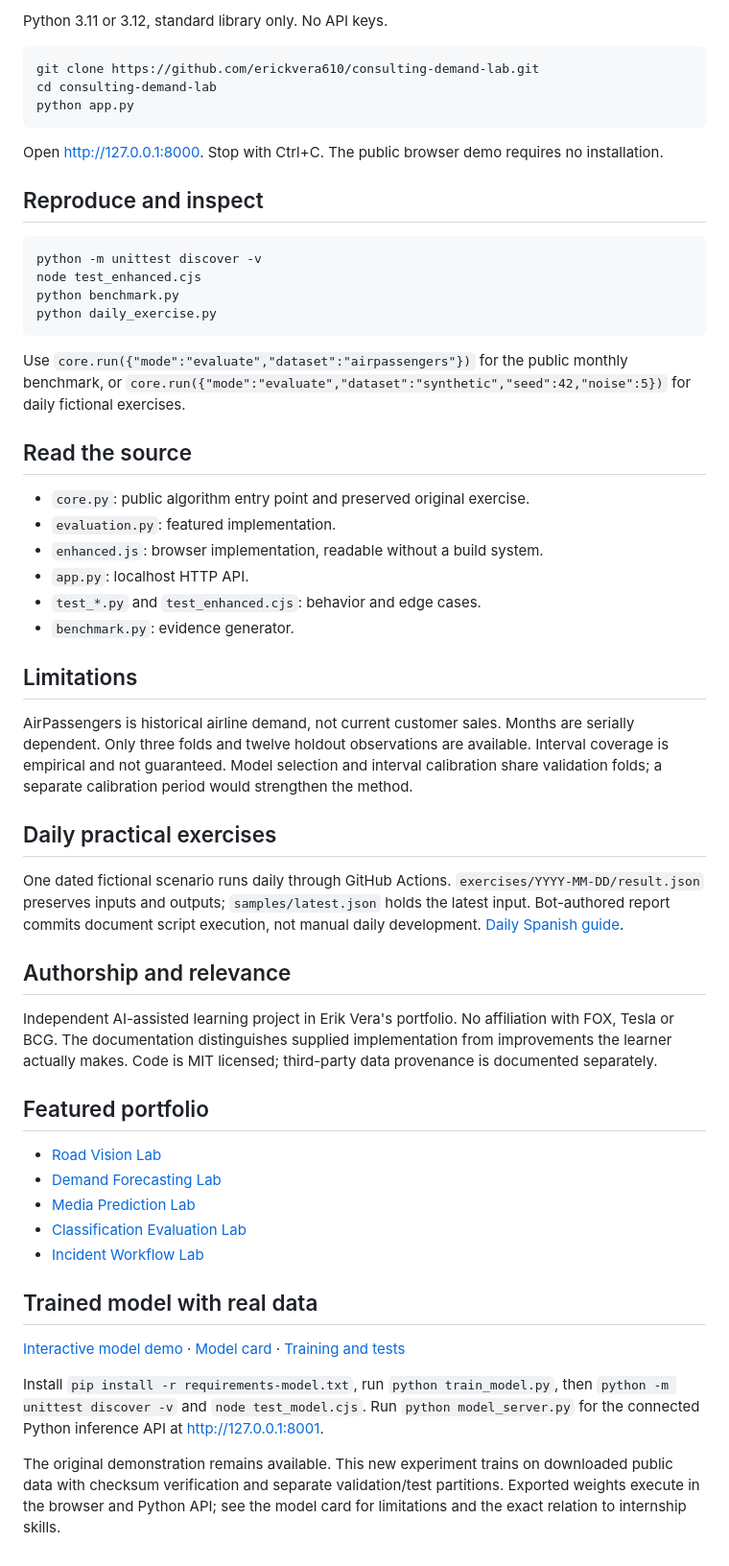
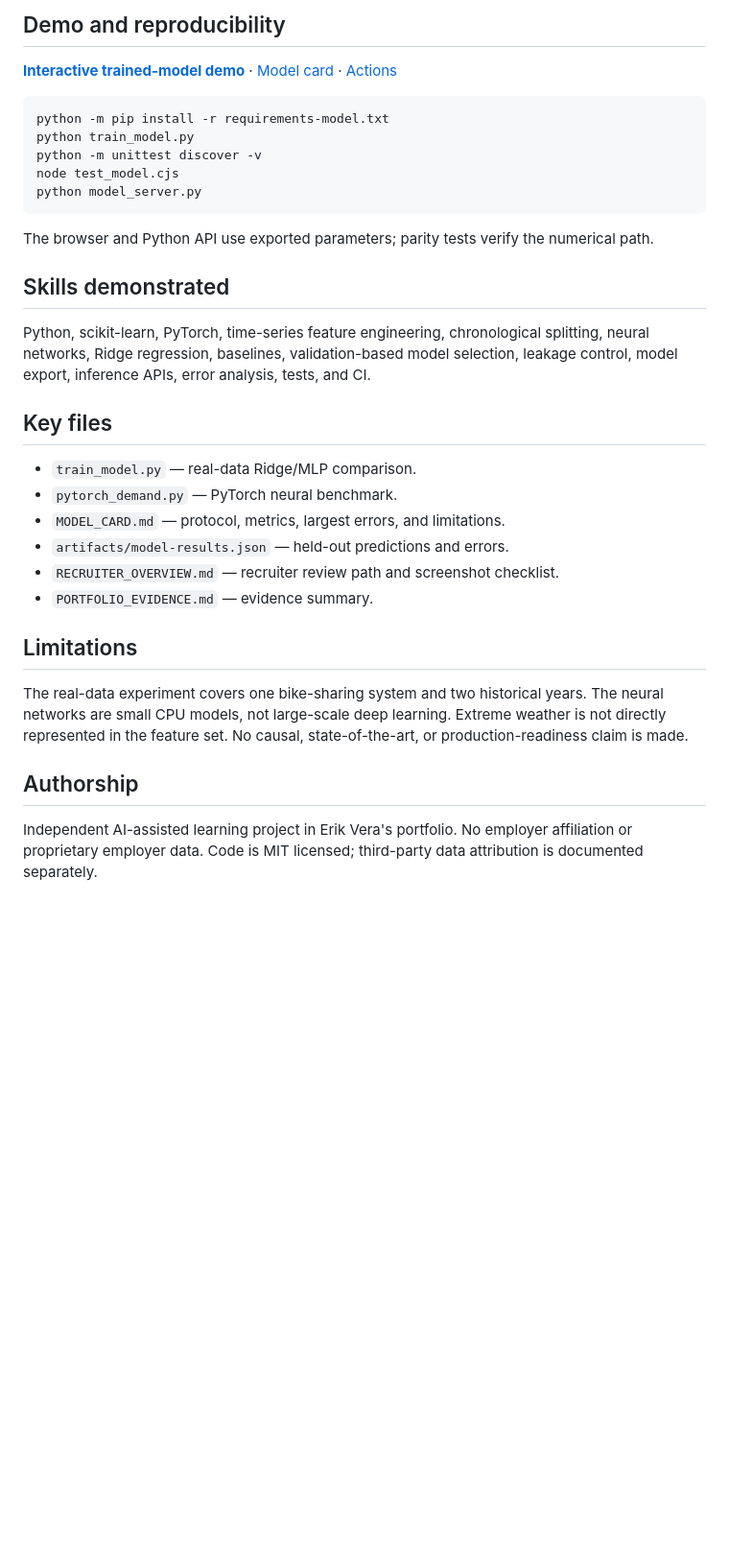
Before and after one commit to erickvera610/consulting-demand-lab, a Markdown page: README.md, the part around one of its changes. Shown at 96% size. Drawn GitHub-style; blank space fills up the shorter version.

````diff
--- a/README.md
+++ b/README.md
@@ -28,58 +68,35 @@ Reproduced with Python by `python benchmark.py`. Execution timestamp is recorded
 
-Python 3.11 or 3.12, standard library only. No API keys.
+## Demo and reproducibility
+
+**[Interactive trained-model demo](https://erickvera610.github.io/consulting-demand-lab/model-demo.html)** · [Model card](MODEL_CARD.md) · [Actions](https://github.com/erickvera610/consulting-demand-lab/actions)
 
 ```bash
-git clone https://github.com/erickvera610/consulting-demand-lab.git
-cd consulting-demand-lab
-python app.py
+python -m pip install -r requirements-model.txt
+python train_model.py
+python -m unittest discover -v
+node test_model.cjs
+python model_server.py
 ```
 
-Open http://127.0.0.1:8000. Stop with Ctrl+C. The public browser demo requires no installation.
+The browser and Python API use exported parameters; parity tests verify the numerical path.
 
-## Reproduce and inspect
+## Skills demonstrated
 
-```bash
-python -m unittest discover -v
-node test_enhanced.cjs
-python benchmark.py
-python daily_exercise.py
-```
+Python, scikit-learn, PyTorch, time-series feature engineering, chronological splitting, neural networks, Ridge regression, baselines, validation-based model selection, leakage control, model export, inference APIs, error analysis, tests, and CI.
 
-Use `core.run({"mode":"evaluate","dataset":"airpassengers"})` for the public monthly benchmark, or `core.run({"mode":"evaluate","dataset":"synthetic","seed":42,"noise":5})` for daily fictional exercises.
+## Key files
 
-## Read the source
-
-- `core.py`: public algorithm entry point and preserved original exercise.
-- `evaluation.py`: featured implementation.
-- `enhanced.js`: browser implementation, readable without a build system.
-- `app.py`: localhost HTTP API.
-- `test_*.py` and `test_enhanced.cjs`: behavior and edge cases.
-- `benchmark.py`: evidence generator.
+- `train_model.py` — real-data Ridge/MLP comparison.
+- `pytorch_demand.py` — PyTorch neural benchmark.
+- `MODEL_CARD.md` — protocol, metrics, largest errors, and limitations.
+- `artifacts/model-results.json` — held-out predictions and errors.
+- `RECRUITER_OVERVIEW.md` — recruiter review path and screenshot checklist.
+- `PORTFOLIO_EVIDENCE.md` — evidence summary.
 
 ## Limitations
 
-AirPassengers is historical airline demand, not current customer sales. Months are serially dependent. Only three folds and twelve holdout observations are available. Interval coverage is empirical and not guaranteed. Model selection and interval calibration share validation folds; a separate calibration period would strengthen the method.
+The real-data experiment covers one bike-sharing system and two historical years. The neural networks are small CPU models, not large-scale deep learning. Extreme weather is not directly represented in the feature set. No causal, state-of-the-art, or production-readiness claim is made.
 
-## Daily practical exercises
+## Authorship
 
-One dated fictional scenario runs daily through GitHub Actions. `exercises/YYYY-MM-DD/result.json` preserves inputs and outputs; `samples/latest.json` holds the latest input. Bot-authored report commits document script execution, not manual daily development. [Daily Spanish guide](EJERCICIOS_DIARIOS_ES.md).
-
-## Authorship and relevance
-
-Independent AI-assisted learning project in Erik Vera's portfolio. No affiliation with FOX, Tesla or BCG. The documentation distinguishes supplied implementation from improvements the learner actually makes. Code is MIT licensed; third-party data provenance is documented separately.
-
-## Featured portfolio
-
-- [Road Vision Lab](https://github.com/erickvera610/road-vision-lab)
-- [Demand Forecasting Lab](https://github.com/erickvera610/consulting-demand-lab)
-- [Media Prediction Lab](https://github.com/erickvera610/media-content-lab)
-- [Classification Evaluation Lab](https://github.com/erickvera610/ml-model-lab)
-- [Incident Workflow Lab](https://github.com/erickvera610/incident-response-lab)
-
-## Trained model with real data
-
-[Interactive model demo](https://erickvera610.github.io/consulting-demand-lab/model-demo.html) · [Model card](MODEL_CARD.md) · [Training and tests](https://github.com/erickvera610/consulting-demand-lab/actions)
-
-Install `pip install -r requirements-model.txt`, run `python train_model.py`, then `python -m unittest discover -v` and `node test_model.cjs`. Run `python model_server.py` for the connected Python inference API at http://127.0.0.1:8001.
-
-The original demonstration remains available. This new experiment trains on downloaded public data with checksum verification and separate validation/test partitions. Exported weights execute in the browser and Python API; see the model card for limitations and the exact relation to internship skills.
+Independent AI-assisted learning project in Erik Vera's portfolio. No employer affiliation or proprietary employer data. Code is MIT licensed; third-party data attribution is documented separately.
````
Also changed, not shown: other parts of README.md (+56 -16 lines).
